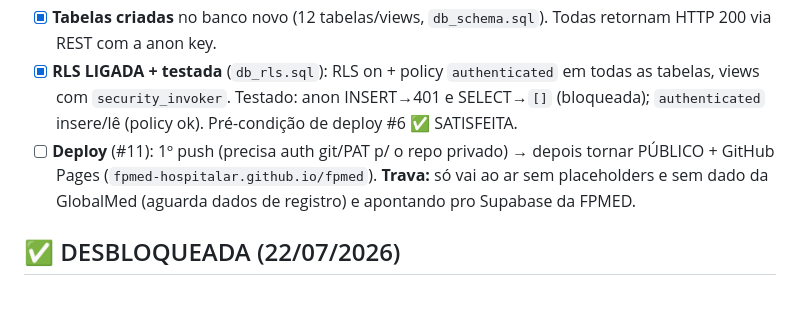
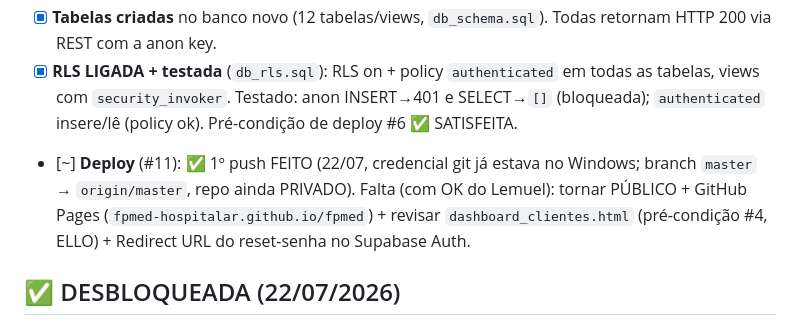
Before and after one commit to fpmed-hospitalar/fpmed, a Markdown page: TAREFAS_FPMED.md, the part around the change. Rendered like a GitHub page; blank space fills up the shorter version.

Commit message:
FPMED: placar - registra 1o push feito (repo privado)

```diff
--- a/TAREFAS_FPMED.md
+++ b/TAREFAS_FPMED.md
@@ -43,9 +43,10 @@
 - [x] **RLS LIGADA + testada** (`db_rls.sql`): RLS on + policy `authenticated` em todas as tabelas,
       views com `security_invoker`. Testado: anon INSERT→401 e SELECT→`[]` (bloqueada); `authenticated`
       insere/lê (policy ok). Pré-condição de deploy #6 ✅ SATISFEITA.
-- [ ] **Deploy** (#11): 1º push (precisa auth git/PAT p/ o repo privado) → depois tornar PÚBLICO +
-      GitHub Pages (`fpmed-hospitalar.github.io/fpmed`). **Trava:** só vai ao ar sem placeholders e
-      sem dado da GlobalMed (aguarda dados de registro) e apontando pro Supabase da FPMED.
+- [~] **Deploy** (#11): ✅ 1º push FEITO (22/07, credencial git já estava no Windows; branch
+      `master` → `origin/master`, repo ainda PRIVADO). Falta (com OK do Lemuel): tornar PÚBLICO +
+      GitHub Pages (`fpmed-hospitalar.github.io/fpmed`) + revisar `dashboard_clientes.html`
+      (pré-condição #4, ELLO) + Redirect URL do reset-senha no Supabase Auth.
 
 ## ✅ DESBLOQUEADA (22/07/2026)
 - [x] **Dados de registro da FPMED aplicados**: FPMED DISTRIBUIDORA DE PRODUTOS HOSPITALARES
```
